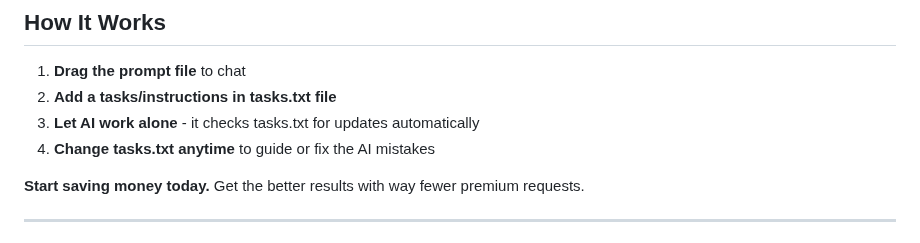
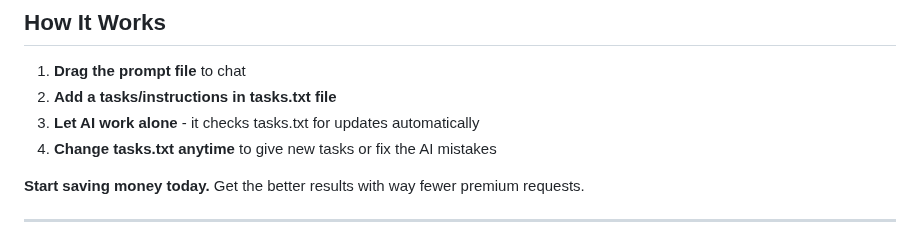
Before and after one commit to bbasketballer75/TaskSync, a Markdown page: .github/README.md, the part around the change. GitHub-like rendering.

```diff
--- a/.github/README.md
+++ b/.github/README.md
@@ -19,7 +19,7 @@ This Instructions helps your AI work smarter and saves you 80-90% of premium req
 1. **Drag the prompt file** to chat
 2. **Add a tasks/instructions in tasks.txt file**
 3. **Let AI work alone** - it checks tasks.txt for updates automatically
-4. **Change tasks.txt anytime** to guide or fix the AI mistakes
+4. **Change tasks.txt anytime** to give new tasks or fix the AI mistakes
 
 **Start saving money today.** Get the better results with way fewer premium requests.
 
```
